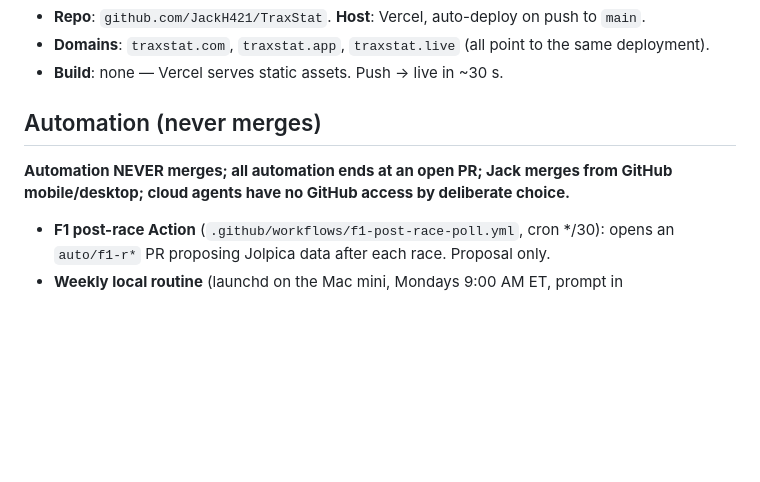
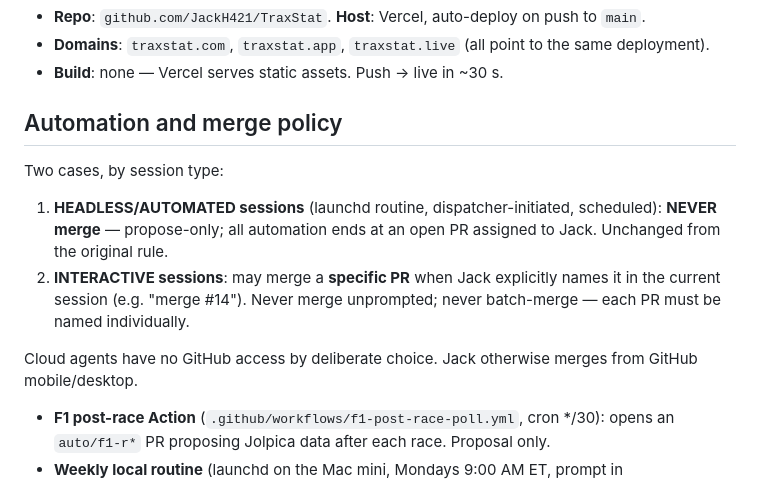
Before and after one commit to JackH421/TraxStat, a Markdown page: CLAUDE.md, the part around the change. GitHub-like rendering; blank space fills up the shorter version.

Commit message:
docs: allow interactive explicit-approval merges
Splits the merge policy by session type: headless/automated sessions
(launchd routine, dispatcher-initiated, scheduled) remain strictly
propose-only — never merge. Interactive sessions may merge a specific
PR when Jack explicitly names it in the current session; never
unprompted, never batch without each PR being named.

Requested by Jack 2026-06-12 after PRs #14/#15 failed to merge from
mobile.

Co-Authored-By: Claude Fable 5 <noreply@anthropic.com>

```diff
--- a/CLAUDE.md
+++ b/CLAUDE.md
@@ -104,9 +104,14 @@ When you update the hardcoded constants past these rounds, also update this sect
 - **Domains**: `traxstat.com`, `traxstat.app`, `traxstat.live` (all point to the same deployment).
 - **Build**: none — Vercel serves static assets. Push → live in ~30 s.
 
-## Automation (never merges)
+## Automation and merge policy
 
-**Automation NEVER merges; all automation ends at an open PR; Jack merges from GitHub mobile/desktop; cloud agents have no GitHub access by deliberate choice.**
+Two cases, by session type:
+
+1. **HEADLESS/AUTOMATED sessions** (launchd routine, dispatcher-initiated, scheduled): **NEVER merge** — propose-only; all automation ends at an open PR assigned to Jack. Unchanged from the original rule.
+2. **INTERACTIVE sessions**: may merge a **specific PR** when Jack explicitly names it in the current session (e.g. "merge #14"). Never merge unprompted; never batch-merge — each PR must be named individually.
+
+Cloud agents have no GitHub access by deliberate choice. Jack otherwise merges from GitHub mobile/desktop.
 
 - **F1 post-race Action** (`.github/workflows/f1-post-race-poll.yml`, cron */30): opens an `auto/f1-r*` PR proposing Jolpica data after each race. Proposal only.
 - **Weekly local routine** (launchd on the Mac mini, Mondays 9:00 AM ET, prompt in `scripts/weekly-data-update-prompt.md`, log in `logs/weekly-update.log`): verifies + completes the auto-PR (or builds the update from official sources), runs the verify scripts, and stops at an open PR assigned to Jack. Details in `docs/f1.md`.
```
